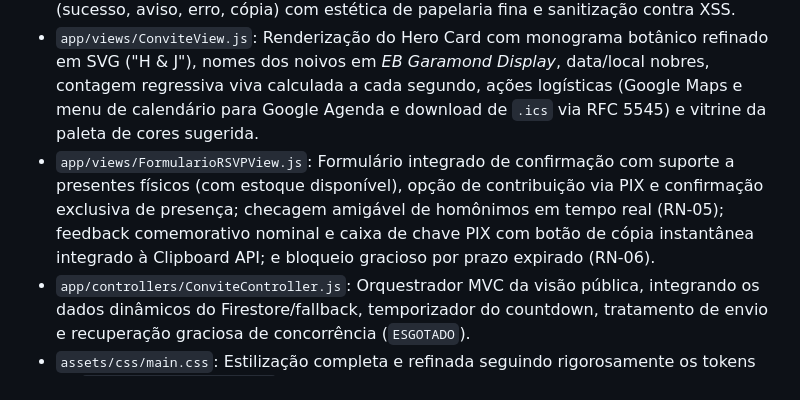
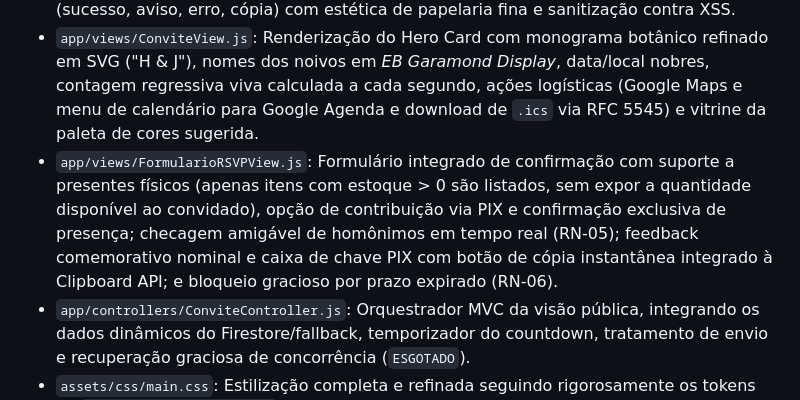
Before and after one commit to Jonathasv23/convite-cha-de-cozinha, a Markdown page: docs/STATUS.md, the part around the change. Rendered like a GitHub page.

Commit message:
docs: atualizar STATUS.md com remocao de estoque da visao do convidado

```diff
--- a/docs/STATUS.md
+++ b/docs/STATUS.md
@@ -16,7 +16,7 @@ A camada visual e de orquestração do convite público (`index.html`) foi imple
 - **Confirmação de Presença Limpa:** Cabeçalho atualizado exclusivamente para `"SUA PRESENÇA"`, sem a sigla `"RSVP"`.
 - `app/views/ToastView.js`: Componente singleton para feedback visual instantâneo (sucesso, aviso, erro, cópia) com estética de papelaria fina e sanitização contra XSS.
 - `app/views/ConviteView.js`: Renderização do Hero Card com monograma botânico refinado em SVG ("H & J"), nomes dos noivos em *EB Garamond Display*, data/local nobres, contagem regressiva viva calculada a cada segundo, ações logísticas (Google Maps e menu de calendário para Google Agenda e download de `.ics` via RFC 5545) e vitrine da paleta de cores sugerida.
-- `app/views/FormularioRSVPView.js`: Formulário integrado de confirmação com suporte a presentes físicos (com estoque disponível), opção de contribuição via PIX e confirmação exclusiva de presença; checagem amigável de homônimos em tempo real (RN-05); feedback comemorativo nominal e caixa de chave PIX com botão de cópia instantânea integrado à Clipboard API; e bloqueio gracioso por prazo expirado (RN-06).
+- `app/views/FormularioRSVPView.js`: Formulário integrado de confirmação com suporte a presentes físicos (apenas itens com estoque > 0 são listados, sem expor a quantidade disponível ao convidado), opção de contribuição via PIX e confirmação exclusiva de presença; checagem amigável de homônimos em tempo real (RN-05); feedback comemorativo nominal e caixa de chave PIX com botão de cópia instantânea integrado à Clipboard API; e bloqueio gracioso por prazo expirado (RN-06).
 - `app/controllers/ConviteController.js`: Orquestrador MVC da visão pública, integrando os dados dinâmicos do Firestore/fallback, temporizador do countdown, tratamento de envio e recuperação graciosa de concorrência (`ESGOTADO`).
 - `assets/css/main.css`: Estilização completa e refinada seguindo rigorosamente os tokens de `assets/css/variables.css` (*Botanical Heritage Atelier*), com sombras táteis, pseudo-bordas de papelaria e total responsividade *mobile-first* (360px a 1120px).
 - `assets/js/app.bundle.js`: Sincronizado integralmente para suporte autônomo ao protocolo local `file:///`.
```
